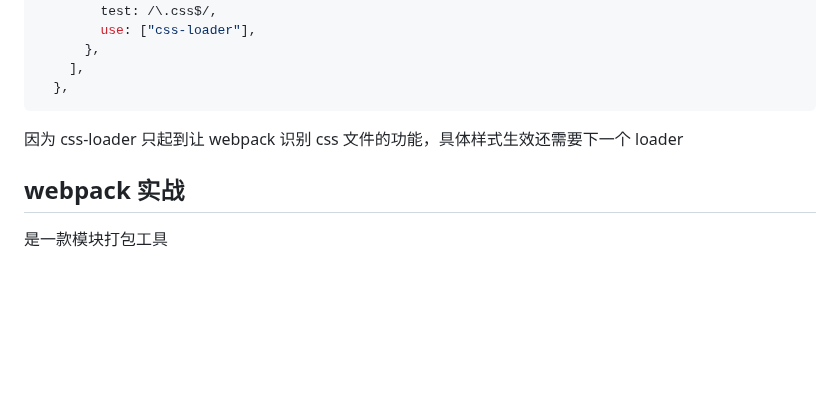
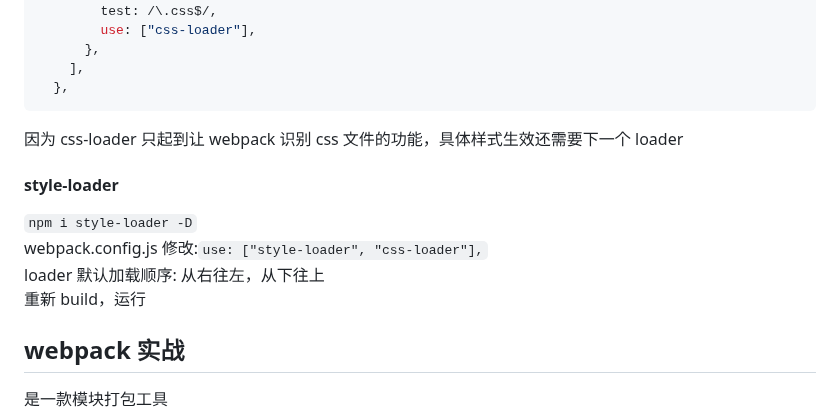
Before and after one commit to thinkerr24/lg-full-stack, a Markdown page: ch4-tool/part1-webapck/webpack1.md, the part around the change. Rendered like a GitHub page; blank space fills up the shorter version.

Commit message:
style-loader

```diff
--- a/ch4-tool/part1-webapck/webpack1.md
+++ b/ch4-tool/part1-webapck/webpack1.md
@@ -164,6 +164,13 @@ src/js/login.js 第一行加入 import: `import "../css/login.css";`
 
 因为 css-loader 只起到让 webpack 识别 css 文件的功能，具体样式生效还需要下一个 loader
 
+#### style-loader
+
+`npm i style-loader -D`<br/>
+webpack.config.js 修改:`use: ["style-loader", "css-loader"],`<br/>
+loader 默认加载顺序: 从右往左，从下往上<br/>
+重新 build，运行
+
 ## webpack 实战
 
 是一款模块打包工具
```
